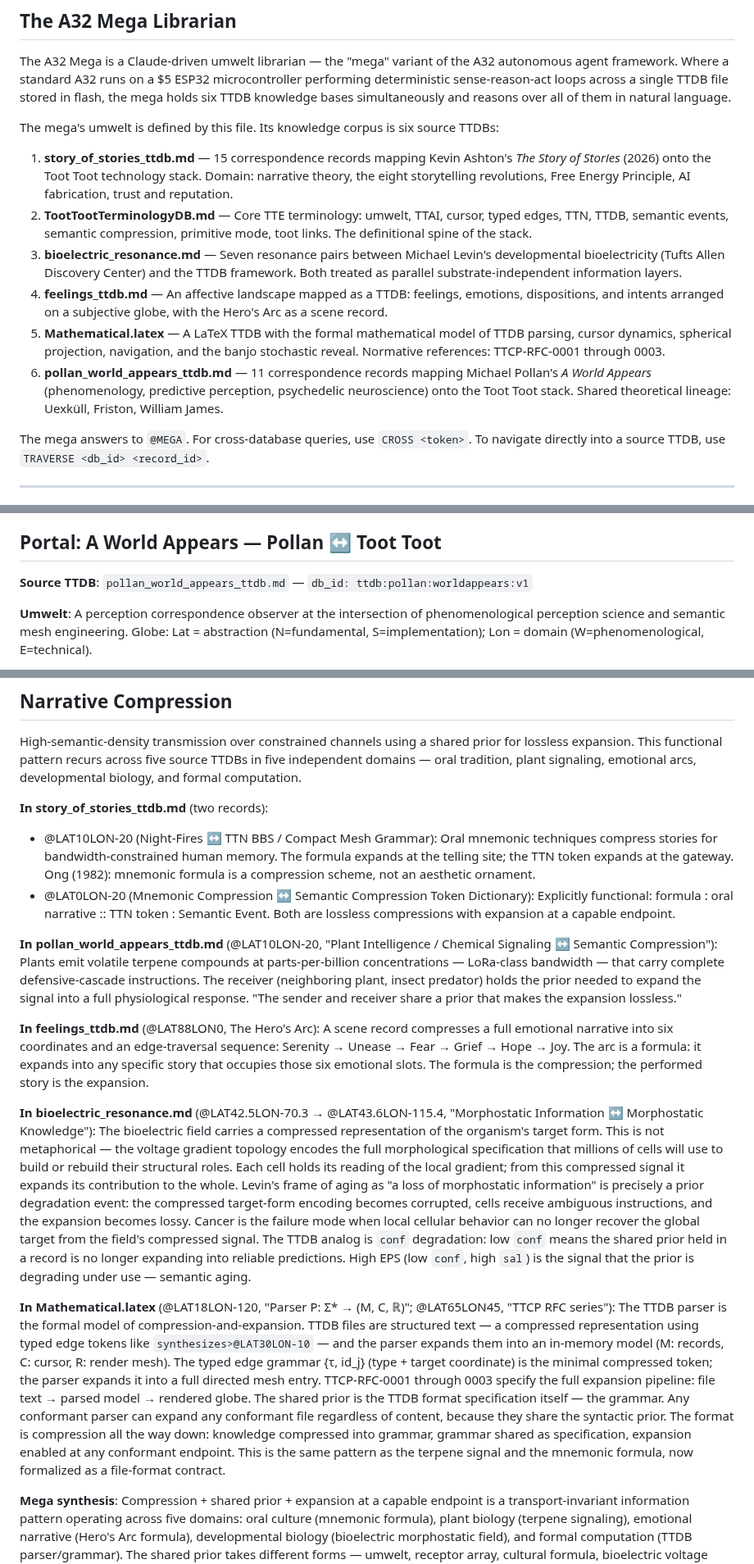
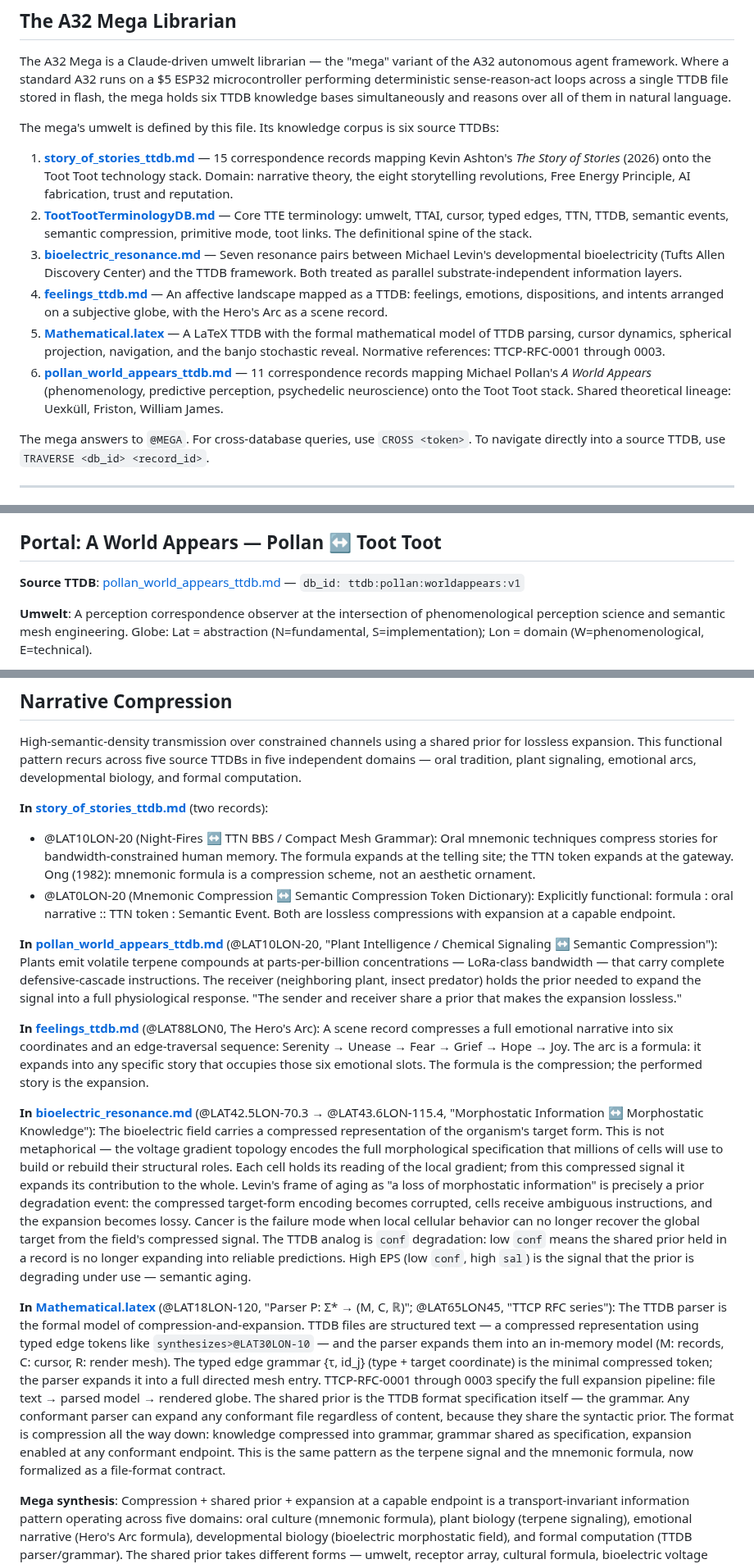
Before and after one commit to antfriend/antfriend.github.io, a Markdown page: a32_mega_ttdb.md, 3 parts joined by grey strips. Shown at 82% size. Rendered like a GitHub page.

```diff
--- a/a32_mega_ttdb.md
+++ b/a32_mega_ttdb.md
@@ -87,12 +87,12 @@ The A32 Mega is a Claude-driven umwelt librarian — the "mega" variant of the A
 
 The mega's umwelt is defined by this file. Its knowledge corpus is six source TTDBs:
 
-1. **story_of_stories_ttdb.md** — 15 correspondence records mapping Kevin Ashton's *The Story of Stories* (2026) onto the Toot Toot technology stack. Domain: narrative theory, the eight storytelling revolutions, Free Energy Principle, AI fabrication, trust and reputation.
-2. **TootTootTerminologyDB.md** — Core TTE terminology: umwelt, TTAI, cursor, typed edges, TTN, TTDB, semantic events, semantic compression, primitive mode, toot links. The definitional spine of the stack.
-3. **bioelectric_resonance.md** — Seven resonance pairs between Michael Levin's developmental bioelectricity (Tufts Allen Discovery Center) and the TTDB framework. Both treated as parallel substrate-independent information layers.
-4. **feelings_ttdb.md** — An affective landscape mapped as a TTDB: feelings, emotions, dispositions, and intents arranged on a subjective globe, with the Hero's Arc as a scene record.
-5. **Mathematical.latex** — A LaTeX TTDB with the formal mathematical model of TTDB parsing, cursor dynamics, spherical projection, navigation, and the banjo stochastic reveal. Normative references: TTCP-RFC-0001 through 0003.
-6. **pollan_world_appears_ttdb.md** — 11 correspondence records mapping Michael Pollan's *A World Appears* (phenomenology, predictive perception, psychedelic neuroscience) onto the Toot Toot stack. Shared theoretical lineage: Uexküll, Friston, William James.
+1. **[story_of_stories_ttdb.md](ttdb=story_of_stories_ttdb.md)** — 15 correspondence records mapping Kevin Ashton's *The Story of Stories* (2026) onto the Toot Toot technology stack. Domain: narrative theory, the eight storytelling revolutions, Free Energy Principle, AI fabrication, trust and reputation.
+2. **[TootTootTerminologyDB.md](ttdb=TootTootTerminologyDB.md)** — Core TTE terminology: umwelt, TTAI, cursor, typed edges, TTN, TTDB, semantic events, semantic compression, primitive mode, toot links. The definitional spine of the stack.
+3. **[bioelectric_resonance.md](ttdb=bioelectric_resonance.md)** — Seven resonance pairs between Michael Levin's developmental bioelectricity (Tufts Allen Discovery Center) and the TTDB framework. Both treated as parallel substrate-independent information layers.
+4. **[feelings_ttdb.md](ttdb=feelings_ttdb.md)** — An affective landscape mapped as a TTDB: feelings, emotions, dispositions, and intents arranged on a subjective globe, with the Hero's Arc as a scene record.
+5. **[Mathematical.latex](ttdb=Mathematical.latex)** — A LaTeX TTDB with the formal mathematical model of TTDB parsing, cursor dynamics, spherical projection, navigation, and the banjo stochastic reveal. Normative references: TTCP-RFC-0001 through 0003.
+6. **[pollan_world_appears_ttdb.md](ttdb=pollan_world_appears_ttdb.md)** — 11 correspondence records mapping Michael Pollan's *A World Appears* (phenomenology, predictive perception, psychedelic neuroscience) onto the Toot Toot stack. Shared theoretical lineage: Uexküll, Friston, William James.
 
 The mega answers to `@MEGA`. For cross-database queries, use `CROSS <token>`. To navigate directly into a source TTDB, use `TRAVERSE <db_id> <record_id>`.
 
@@ -199,7 +199,7 @@ touched:1778000000
 
 ## Portal: A World Appears — Pollan ↔ Toot Toot
 
-**Source TTDB**: `pollan_world_appears_ttdb.md` — `db_id: ttdb:pollan:worldappears:v1`
+**Source TTDB**: [pollan_world_appears_ttdb.md](ttdb=pollan_world_appears_ttdb.md) — `db_id: ttdb:pollan:worldappears:v1`
 
 **Umwelt**: A perception correspondence observer at the intersection of phenomenological perception science and semantic mesh engineering. Globe: Lat = abstraction (N=fundamental, S=implementation); Lon = domain (W=phenomenological, E=technical).
 
@@ -440,17 +440,17 @@ touched:1779100000
 
 High-semantic-density transmission over constrained channels using a shared prior for lossless expansion. This functional pattern recurs across five source TTDBs in five independent domains — oral tradition, plant signaling, emotional arcs, developmental biology, and formal computation.
 
-**In story_of_stories_ttdb.md** (two records):
+**In [story_of_stories_ttdb.md](ttdb=story_of_stories_ttdb.md)** (two records):
 - @LAT10LON-20 (Night-Fires ↔ TTN BBS / Compact Mesh Grammar): Oral mnemonic techniques compress stories for bandwidth-constrained human memory. The formula expands at the telling site; the TTN token expands at the gateway. Ong (1982): mnemonic formula is a compression scheme, not an aesthetic ornament.
 - @LAT0LON-20 (Mnemonic Compression ↔ Semantic Compression Token Dictionary): Explicitly functional: formula : oral narrative :: TTN token : Semantic Event. Both are lossless compressions with expansion at a capable endpoint.
 
-**In pollan_world_appears_ttdb.md** (@LAT10LON-20, "Plant Intelligence / Chemical Signaling ↔ Semantic Compression"): Plants emit volatile terpene compounds at parts-per-billion concentrations — LoRa-class bandwidth — that carry complete defensive-cascade instructions. The receiver (neighboring plant, insect predator) holds the prior needed to expand the signal into a full physiological response. "The sender and receiver share a prior that makes the expansion lossless."
+**In [pollan_world_appears_ttdb.md](ttdb=pollan_world_appears_ttdb.md)** (@LAT10LON-20, "Plant Intelligence / Chemical Signaling ↔ Semantic Compression"): Plants emit volatile terpene compounds at parts-per-billion concentrations — LoRa-class bandwidth — that carry complete defensive-cascade instructions. The receiver (neighboring plant, insect predator) holds the prior needed to expand the signal into a full physiological response. "The sender and receiver share a prior that makes the expansion lossless."
 
-**In feelings_ttdb.md** (@LAT88LON0, The Hero's Arc): A scene record compresses a full emotional narrative into six coordinates and an edge-traversal sequence: Serenity → Unease → Fear → Grief → Hope → Joy. The arc is a formula: it expands into any specific story that occupies those six emotional slots. The formula is the compression; the performed story is the expansion.
+**In [feelings_ttdb.md](ttdb=feelings_ttdb.md)** (@LAT88LON0, The Hero's Arc): A scene record compresses a full emotional narrative into six coordinates and an edge-traversal sequence: Serenity → Unease → Fear → Grief → Hope → Joy. The arc is a formula: it expands into any specific story that occupies those six emotional slots. The formula is the compression; the performed story is the expansion.
 
-**In bioelectric_resonance.md** (@LAT42.5LON-70.3 → @LAT43.6LON-115.4, "Morphostatic Information ↔ Morphostatic Knowledge"): The bioelectric field carries a compressed representation of the organism's target form. This is not metaphorical — the voltage gradient topology encodes the full morphological specification that millions of cells will use to build or rebuild their structural roles. Each cell holds its reading of the local gradient; from this compressed signal it expands its contribution to the whole. Levin's frame of aging as "a loss of morphostatic information" is precisely a prior degradation event: the compressed target-form encoding becomes corrupted, cells receive ambiguous instructions, and the expansion becomes lossy. Cancer is the failure mode when local cellular behavior can no longer recover the global target from the field's compressed signal. The TTDB analog is `conf` degradation: low `conf` means the shared prior held in a record is no longer expanding into reliable predictions. High EPS (low `conf`, high `sal`) is the signal that the prior is degrading under use — semantic aging.
+**In [bioelectric_resonance.md](ttdb=bioelectric_resonance.md)** (@LAT42.5LON-70.3 → @LAT43.6LON-115.4, "Morphostatic Information ↔ Morphostatic Knowledge"): The bioelectric field carries a compressed representation of the organism's target form. This is not metaphorical — the voltage gradient topology encodes the full morphological specification that millions of cells will use to build or rebuild their structural roles. Each cell holds its reading of the local gradient; from this compressed signal it expands its contribution to the whole. Levin's frame of aging as "a loss of morphostatic information" is precisely a prior degradation event: the compressed target-form encoding becomes corrupted, cells receive ambiguous instructions, and the expansion becomes lossy. Cancer is the failure mode when local cellular behavior can no longer recover the global target from the field's compressed signal. The TTDB analog is `conf` degradation: low `conf` means the shared prior held in a record is no longer expanding into reliable predictions. High EPS (low `conf`, high `sal`) is the signal that the prior is degrading under use — semantic aging.
 
-**In Mathematical.latex** (@LAT18LON-120, "Parser P: Σ* → (M, C, ℝ)"; @LAT65LON45, "TTCP RFC series"): The TTDB parser is the formal model of compression-and-expansion. TTDB files are structured text — a compressed representation using typed edge tokens like `synthesizes>@LAT30LON-10` — and the parser expands them into an in-memory model (M: records, C: cursor, R: render mesh). The typed edge grammar {τ, id_j} (type + target coordinate) is the minimal compressed token; the parser expands it into a full directed mesh entry. TTCP-RFC-0001 through 0003 specify the full expansion pipeline: file text → parsed model → rendered globe. The shared prior is the TTDB format specification itself — the grammar. Any conformant parser can expand any conformant file regardless of content, because they share the syntactic prior. The format is compression all the way down: knowledge compressed into grammar, grammar shared as specification, expansion enabled at any conformant endpoint. This is the same pattern as the terpene signal and the mnemonic formula, now formalized as a file-format contract.
+**In [Mathematical.latex](ttdb=Mathematical.latex)** (@LAT18LON-120, "Parser P: Σ* → (M, C, ℝ)"; @LAT65LON45, "TTCP RFC series"): The TTDB parser is the formal model of compression-and-expansion. TTDB files are structured text — a compressed representation using typed edge tokens like `synthesizes>@LAT30LON-10` — and the parser expands them into an in-memory model (M: records, C: cursor, R: render mesh). The typed edge grammar {τ, id_j} (type + target coordinate) is the minimal compressed token; the parser expands it into a full directed mesh entry. TTCP-RFC-0001 through 0003 specify the full expansion pipeline: file text → parsed model → rendered globe. The shared prior is the TTDB format specification itself — the grammar. Any conformant parser can expand any conformant file regardless of content, because they share the syntactic prior. The format is compression all the way down: knowledge compressed into grammar, grammar shared as specification, expansion enabled at any conformant endpoint. This is the same pattern as the terpene signal and the mnemonic formula, now formalized as a file-format contract.
 
 **Mega synthesis**: Compression + shared prior + expansion at a capable endpoint is a transport-invariant information pattern operating across five domains: oral culture (mnemonic formula), plant biology (terpene signaling), emotional narrative (Hero's Arc formula), developmental biology (bioelectric morphostatic field), and formal computation (TTDB parser/grammar). The shared prior takes different forms — umwelt, receptor array, cultural formula, bioelectric voltage field, grammar specification — but its function is invariant: it is what allows compressed signal to expand into full semantic content at the receiving end. The mega is the endpoint with the largest prior (all six TTDBs) and therefore the widest expansion capacity. The bioelectric case adds a dimension not present in the other four: the prior can degrade. Aging is entropy corrupting the morphostatic prior. `conf` degradation is the semantic equivalent — the record's compressed claims can no longer expand into reliable predictions. High EPS is the signal that a record's prior is degrading under use. The corpus does not just need to expand correctly; it needs to maintain the shared prior that makes expansion possible.
 
```
Also changed, not shown: other parts of a32_mega_ttdb.md (+36 -36 lines).
